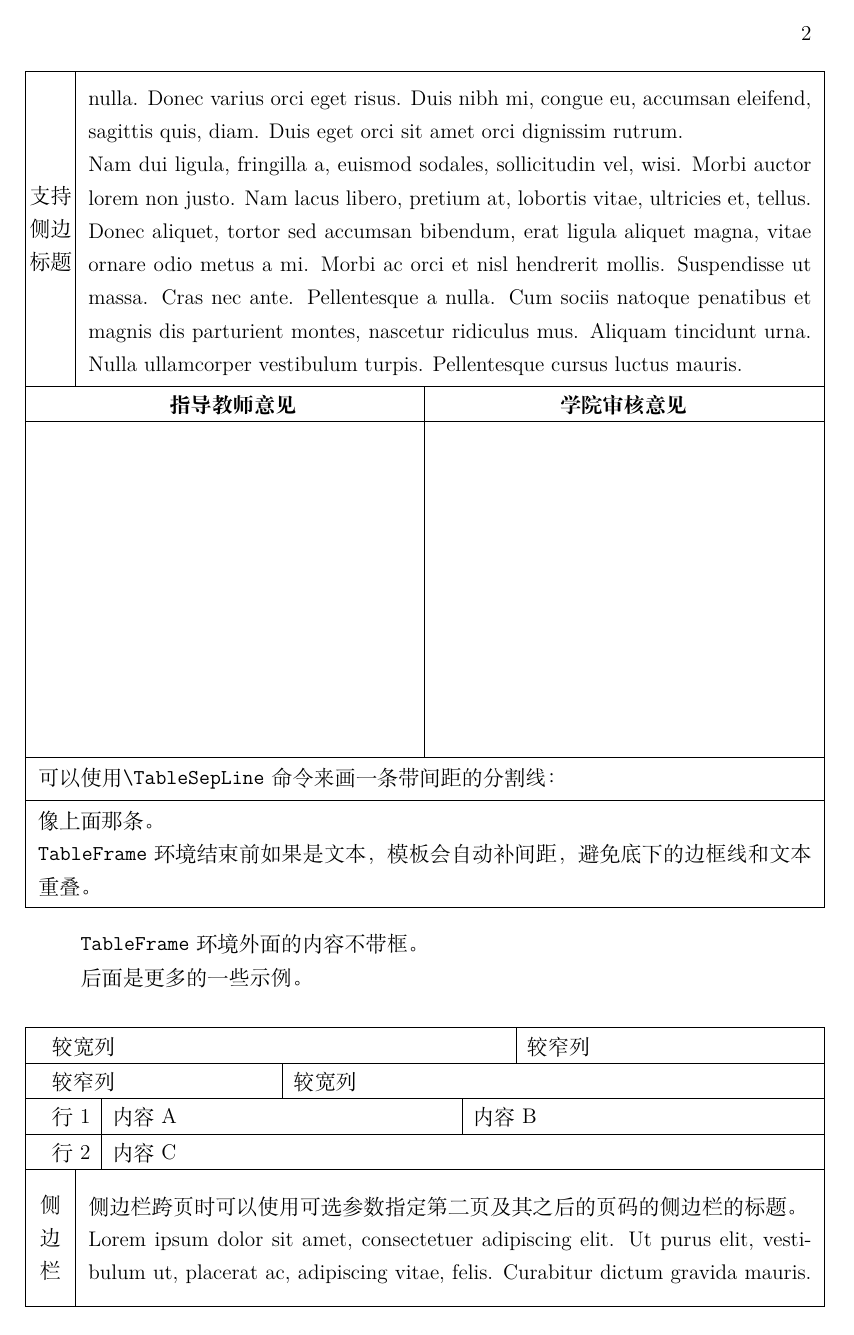
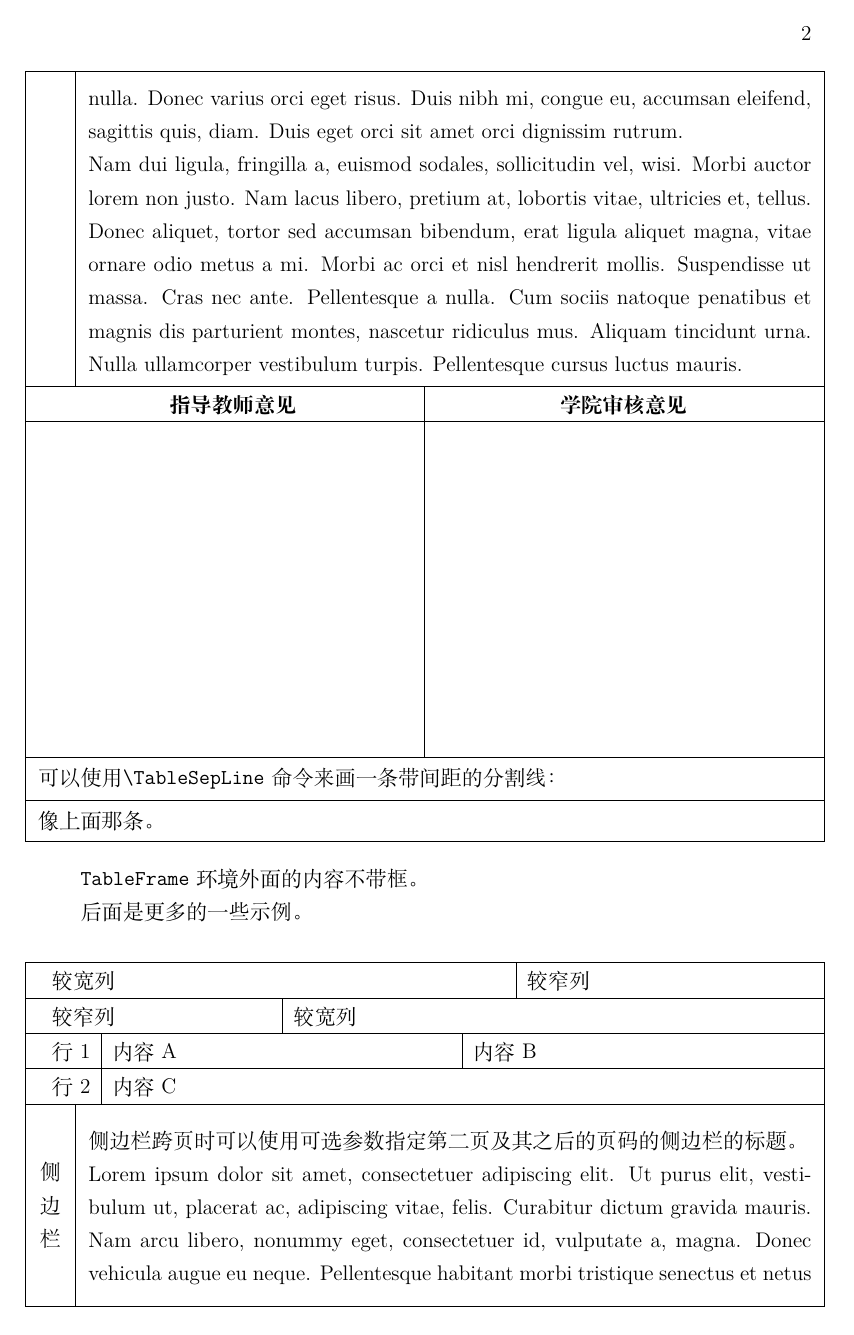
Before and after one commit to chenyu76/Deans-Office-LaTeX, a LaTeX document (main.tex): page 2 of 9 before the commit and page 2 of 3 after it. Compiled offline with XeLaTeX.

Commit message:
fix some bugs

```diff
--- a/main.tex
+++ b/main.tex
@@ -21,27 +21,21 @@
 ]{geometry}
 \usepackage{tikz}
 \usetikzlibrary{calc}
-\usepackage{xltabular}  % 跨页长表格
 \usepackage{tabularx}   % 单行多列计算
 \usepackage{atbegshi}   % 每页画框
-\usepackage{calc}       % 长度计算
 \usepackage{changepage} % 局部调整页边距，引入 adjustwidth 环境
 \usepackage{lipsum}     % 插入示例内容
 \usepackage{zref-savepos}
 
-% 计算表格内容的总宽度 (版心宽度)
-\newlength{\ContentWidth}
-\setlength{\ContentWidth}{\dimexpr\textwidth+\ContentGap+\ContentGap\relax}
-
 % 计算是单页排版还是多页排版用到的奇妙工具
 \newcommand{\pageLabel}[1]{\label{page:#1}}
 \makeatletter
+\def\@extract#1#2#3\@nil{#2}
 \newcommand{\ifsamePage}[4]{%
   \edef\@A{r@page:#1}%
   \edef\@B{r@page:#2}%
   \ifcsname\@A\endcsname
   \ifcsname\@B\endcsname
-  \def\@extract##1##2##3\@nil{##2}%
   \expandafter\edef\expandafter\@pA\expandafter
   {\expandafter\expandafter\expandafter\@extract\csname\@A\endcsname\@nil}%
   \expandafter\edef\expandafter\@pB\expandafter
@@ -76,6 +70,9 @@
 \def\pendingSidebarState{0}% 用户设定的待生效状态
 \def\SidebarStartLabel{}
 \def\SideFirstTitle{}
+\def\SideFirstTitleSaved{}
+\def\SideMultiTitleSaved{}
+\newlength{\SidebarWidthSaved}
 \newif\ifSidebarHeadOnThisPage
 \newcommand{\EnableSidebar}{%
   \global\def\pendingSidebarState{1}%
@@ -99,6 +96,9 @@
 \def\pendingSidebarStateR{0}
 \def\SidebarStartLabelR{}
 \def\SideFirstTitleR{}
+\def\SideFirstTitleSavedR{}
+\def\SideMultiTitleSavedR{}
+\newlength{\SidebarWidthSavedR}
 \newif\ifSidebarHeadOnThisPageR
 \newcommand{\EnableSidebarR}{%
   \global\def\pendingSidebarStateR{1}%
@@ -175,8 +175,6 @@
   \else
   \AtBeginShipoutAddToBox{\DrawPageFrameHeadFrom{\PageFrameStartLabel}}%
   \fi
-  \else
-  \AtBeginShipoutAddToBox{\DrawEmptyOverlayPicture}%
   \fi
   \ifnum\pendingSidebarState=1
   \ifSidebarHeadOnThisPage
@@ -188,8 +186,6 @@
   \AtBeginShipoutAddToBox{\DrawSidebarHeadFrom{\SidebarStartLabel}}%
   \fi
   \fi
-  \else
-  \AtBeginShipoutAddToBox{\DrawEmptyOverlayPicture}%
   \fi
   \ifnum\pendingSidebarStateR=1
   \ifSidebarHeadOnThisPageR
@@ -201,8 +197,13 @@
   \AtBeginShipoutAddToBox{\DrawSidebarHeadFromR{\SidebarStartLabelR}}%
   \fi
   \fi
-  \else
+  \fi
+  \ifnum\pendingPageFrameState=0
+  \ifnum\pendingSidebarState=0
+  \ifnum\pendingSidebarStateR=0
   \AtBeginShipoutAddToBox{\DrawEmptyOverlayPicture}%
+  \fi
+  \fi
   \fi
   \xdef\currentSidebarState{\pendingSidebarState}%
   \xdef\currentPageFrameState{\pendingPageFrameState}%
@@ -541,11 +539,7 @@
   \stepcounter{SidebarEnvCounter}%
   \ResetSidebar
   \gdef\SideFirstTitle{#2}%
-  \gdef\SideMultiTitle{#2}%
-  \def\SideOptionalTitle{#1}%
-  \ifx\SideOptionalTitle\empty\else
   \gdef\SideMultiTitle{#1}%
-  \fi
   \SepLine{}
   \TableAutoSpacingSuppressParatrue
   \par
@@ -556,6 +550,9 @@
   \ifsamePage{SidebarTableStart\arabic{SidebarTableLabelCounter}}{SidebarTableEnd\arabic{SidebarTableLabelCounter}}{%
   }{%
     \xdef\SidebarStartLabel{sidebarStart\theSidebarEnvCounter}%
+    \global\let\SideFirstTitleSaved\SideFirstTitle
+    \global\let\SideMultiTitleSaved\SideMultiTitle
+    \global\SidebarWidthSaved=\SidebarWidth\relax
     \global\SidebarHeadOnThisPagetrue
     \EnableSidebar%
   }%
@@ -579,21 +576,13 @@
     \TableAutoSpacingMarkRule
   }{%
     \DisableSidebar%
-    \ifx\SideOptionalTitle\empty
-    \ScheduleSidebarTail
-    {sidebarEnd\theSidebarEnvCounter}
-    {\the\SidebarWidth}
-    {#2}%
-    \else
     \ScheduleSidebarTail
     {sidebarEnd\theSidebarEnvCounter}
     {\the\SidebarWidth}
     {#1}%
-    \fi
     \TableAutoSpacingMarkRule
   }%
   \DisableSidebar
-  \global\SidebarWidth=0cm\relax
   \setlength{\SidebarWidth}{0cm}
   \FullRawSepLine
   \TableAutoSpacingMarkRule
@@ -607,11 +596,7 @@
   \stepcounter{SidebarEnvCounterR}%
   \ResetSidebarR
   \gdef\SideFirstTitleR{#2}%
-  \gdef\SideMultiTitleR{#2}%
-  \def\SideOptionalTitleR{#1}%
-  \ifx\SideOptionalTitleR\empty\else
   \gdef\SideMultiTitleR{#1}%
-  \fi
   \SepLine{}
   \TableAutoSpacingSuppressParatrue
   \par
@@ -622,6 +607,9 @@
   \ifsamePage{SidebarTableRStart\arabic{SidebarTableLabelCounterR}}{SidebarTableREnd\arabic{SidebarTableLabelCounterR}}{%
   }{%
     \xdef\SidebarStartLabelR{sidebarRStart\theSidebarEnvCounterR}%
+    \global\let\SideFirstTitleSavedR\SideFirstTitleR
+    \global\let\SideMultiTitleSavedR\SideMultiTitleR
+    \global\SidebarWidthSavedR=\SidebarWidthR\relax
     \global\SidebarHeadOnThisPageRtrue
     \EnableSidebarR%
   }%
@@ -645,21 +633,13 @@
     \TableAutoSpacingMarkRule
   }{%
     \DisableSidebarR%
-    \ifx\SideOptionalTitleR\empty
-    \ScheduleSidebarTailR
-    {sidebarREnd\theSidebarEnvCounterR}
-    {\the\SidebarWidthR}
-    {#2}%
-    \else
     \ScheduleSidebarTailR
     {sidebarREnd\theSidebarEnvCounterR}
     {\the\SidebarWidthR}
     {#1}%
-    \fi
     \TableAutoSpacingMarkRule
   }%
   \DisableSidebarR
-  \global\SidebarWidthR=0cm\relax
   \setlength{\SidebarWidthR}{0cm}
   \FullRawSepLine
   \TableAutoSpacingMarkRule
@@ -670,21 +650,21 @@
 \newcommand{\DrawSidebarHeadFrom}[1]{%
   \begin{tikzpicture}[overlay, remember picture]
     \coordinate (sideLineStart) at
-    ([xshift={\dimexpr\PageMargin+\SidebarWidth\relax},
+    ([xshift={\dimexpr\PageMargin+\SidebarWidthSaved\relax},
     yshift={\dimexpr\zposy{#1}sp\relax}]current page.south west);
     \coordinate (sideLineBottom) at
-    ([xshift={\dimexpr\PageMargin+\SidebarWidth\relax},
+    ([xshift={\dimexpr\PageMargin+\SidebarWidthSaved\relax},
     yshift=\PageMargin]current page.south west);
     \coordinate (sideTitleStart) at
-    ([xshift={\dimexpr\PageMargin+\SidebarWidth/2\relax},
+    ([xshift={\dimexpr\PageMargin+\SidebarWidthSaved/2\relax},
     yshift={\dimexpr\zposy{#1}sp\relax}]current page.south west);
     \coordinate (sideTitleBottom) at
-    ([xshift={\dimexpr\PageMargin+\SidebarWidth/2\relax},
+    ([xshift={\dimexpr\PageMargin+\SidebarWidthSaved/2\relax},
     yshift=\PageMargin]current page.south west);
     \draw (sideLineStart) -- (sideLineBottom);
     \node at ($(sideTitleStart)!0.5!(sideTitleBottom)$) {
-      \begin{minipage}{\SidebarWidth}
-        \SideFirstTitle
+      \begin{minipage}{\SidebarWidthSaved}
+        \SideFirstTitleSaved
       \end{minipage}
     };
   \end{tikzpicture}%
@@ -693,21 +673,21 @@
 \newcommand{\DrawSidebarHeadFromR}[1]{%
   \begin{tikzpicture}[overlay, remember picture]
     \coordinate (sideRLineStart) at
-    ([xshift={\dimexpr-\PageMargin-\SidebarWidthR\relax},
+    ([xshift={\dimexpr-\PageMargin-\SidebarWidthSavedR\relax},
     yshift={\dimexpr\zposy{#1}sp\relax}]current page.south east);
     \coordinate (sideRLineBottom) at
-    ([xshift={\dimexpr-\PageMargin-\SidebarWidthR\relax},
+    ([xshift={\dimexpr-\PageMargin-\SidebarWidthSavedR\relax},
     yshift=\PageMargin]current page.south east);
     \coordinate (sideRTitleStart) at
-    ([xshift={\dimexpr-\PageMargin-\SidebarWidthR/2\relax},
+    ([xshift={\dimexpr-\PageMargin-\SidebarWidthSavedR/2\relax},
     yshift={\dimexpr\zposy{#1}sp\relax}]current page.south east);
     \coordinate (sideRTitleBottom) at
-    ([xshift={\dimexpr-\PageMargin-\SidebarWidthR/2\relax},
+    ([xshift={\dimexpr-\PageMargin-\SidebarWidthSavedR/2\relax},
     yshift=\PageMargin]current page.south east);
     \draw (sideRLineStart) -- (sideRLineBottom);
     \node at ($(sideRTitleStart)!0.5!(sideRTitleBottom)$) {
-      \begin{minipage}{\SidebarWidthR}
-        \SideFirstTitleR
+      \begin{minipage}{\SidebarWidthSavedR}
+        \SideFirstTitleSavedR
       \end{minipage}
     };
   \end{tikzpicture}%
@@ -716,22 +696,21 @@
 \newcommand{\DrawSidebarVerticalLine}{
   \begin{tikzpicture}[overlay, remember picture]
     \coordinate (sideLineBottom) at
-    ([xshift={\dimexpr\PageMargin+\SidebarWidth\relax},
+    ([xshift={\dimexpr\PageMargin+\SidebarWidthSaved\relax},
     yshift=\PageMargin]current page.south west);
     \coordinate (sideLineTop) at
-    ([xshift={\dimexpr\PageMargin+\SidebarWidth\relax},
+    ([xshift={\dimexpr\PageMargin+\SidebarWidthSaved\relax},
     yshift=-\PageMargin]current page.north west);
     \coordinate (sideTitleBottom) at
-    ([xshift={\dimexpr\PageMargin+\SidebarWidth/2\relax},
+    ([xshift={\dimexpr\PageMargin+\SidebarWidthSaved/2\relax},
     yshift=\PageMargin]current page.south west);
     \coordinate (sideTitleTop) at
-    ([xshift={\dimexpr\PageMargin+\SidebarWidth/2\relax},
+    ([xshift={\dimexpr\PageMargin+\SidebarWidthSaved/2\relax},
     yshift=-\PageMargin]current page.north west);
     \draw (sideLineBottom) -- (sideLineTop);
     \node at ($(sideTitleBottom)!0.5!(sideTitleTop)$) {
-      \begin{minipage}{\SidebarWidth}
-        \centering
-        \SideMultiTitle
+      \begin{minipage}{\SidebarWidthSaved}
+        \SideMultiTitleSaved
       \end{minipage}
     };
   \end{tikzpicture}%
@@ -740,22 +719,21 @@
 \newcommand{\DrawSidebarVerticalLineR}{
   \begin{tikzpicture}[overlay, remember picture]
     \coordinate (sideRLineBottom) at
-    ([xshift={\dimexpr-\PageMargin-\SidebarWidthR\relax},
+    ([xshift={\dimexpr-\PageMargin-\SidebarWidthSavedR\relax},
     yshift=\PageMargin]current page.south east);
     \coordinate (sideRLineTop) at
-    ([xshift={\dimexpr-\PageMargin-\SidebarWidthR\relax},
+    ([xshift={\dimexpr-\PageMargin-\SidebarWidthSavedR\relax},
     yshift=-\PageMargin]current page.north east);
     \coordinate (sideRTitleBottom) at
-    ([xshift={\dimexpr-\PageMargin-\SidebarWidthR/2\relax},
+    ([xshift={\dimexpr-\PageMargin-\SidebarWidthSavedR/2\relax},
     yshift=\PageMargin]current page.south east);
     \coordinate (sideRTitleTop) at
-    ([xshift={\dimexpr-\PageMargin-\SidebarWidthR/2\relax},
+    ([xshift={\dimexpr-\PageMargin-\SidebarWidthSavedR/2\relax},
     yshift=-\PageMargin]current page.north east);
     \draw (sideRLineBottom) -- (sideRLineTop);
     \node at ($(sideRTitleBottom)!0.5!(sideRTitleTop)$) {
-      \begin{minipage}{\SidebarWidthR}
-        \centering
-        \SideMultiTitleR
+      \begin{minipage}{\SidebarWidthSavedR}
+        \SideMultiTitleSavedR
       \end{minipage}
     };
   \end{tikzpicture}%
@@ -844,10 +822,6 @@
   \TableSepLine
 
   像上面那条。
-
-  \texttt{TableFrame} 环境结束前如果是文本，模板会自动补间距，
-  避免底下的边框线和文本重叠。
-
 \end{TableFrame}
 
 \texttt{TableFrame}环境外面的内容不带框。
```
Also changed, not shown: readme.md, main.tex (6 more changed lines).
